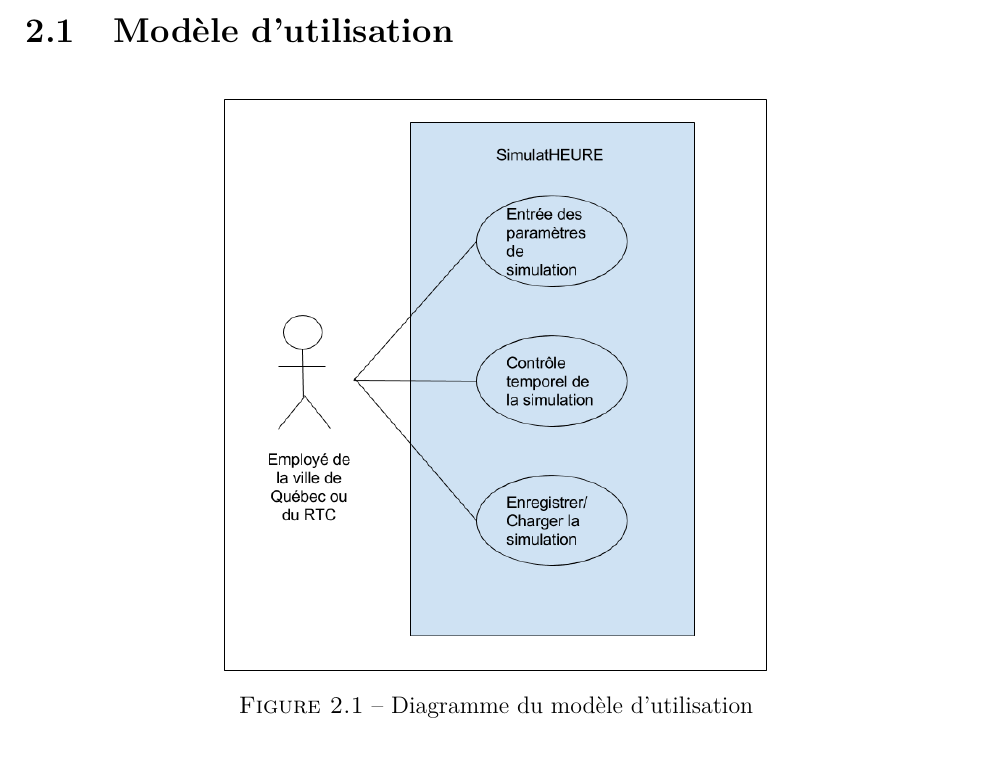
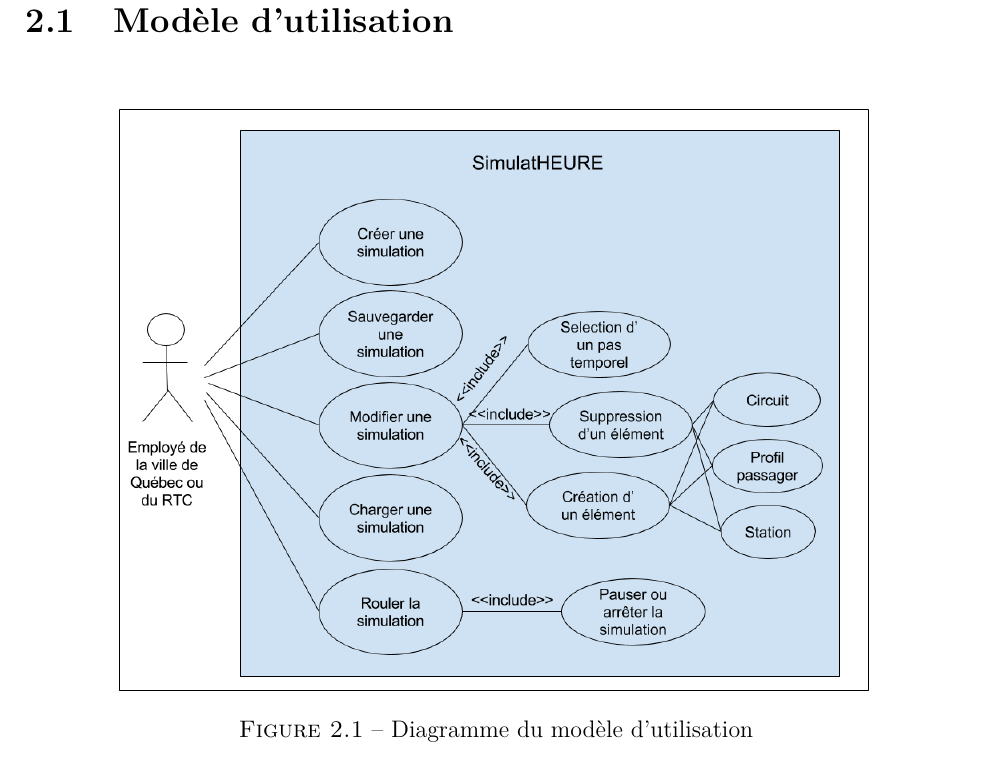
Before and after one commit to jmprovencher/City-Bus-Simulator, a LaTeX document (Rapport/Rapport de developpement.tex, which reads Rapport/tex/Charlo/UseCase.tex): part of page 7 of 13 before the commit and part of page 8 of 14 after it, cut so that both start at the same text. Compiled offline with pdfLaTeX; the source files are stored in an older character set and shown here as Unicode.

Commit message:
Task: Use Case Diff: Fixed the diagram

```diff
--- a/Rapport/tex/Charlo/UseCase.tex
+++ b/Rapport/tex/Charlo/UseCase.tex
@@ -3,7 +3,7 @@
 
 \begin{figure}[H]
 	\centering
-	\includegraphics[scale=0.7]{fig/useCaseDiagram.png}
+	\includegraphics[scale=0.4]{fig/useCaseDiagram.png}
 	\caption{Diagramme du modèle d'utilisation}
 	\label{f:useCase}
 \end{figure}
```
Also changed, not shown: Rapport/fig/useCaseDiagram.png.
